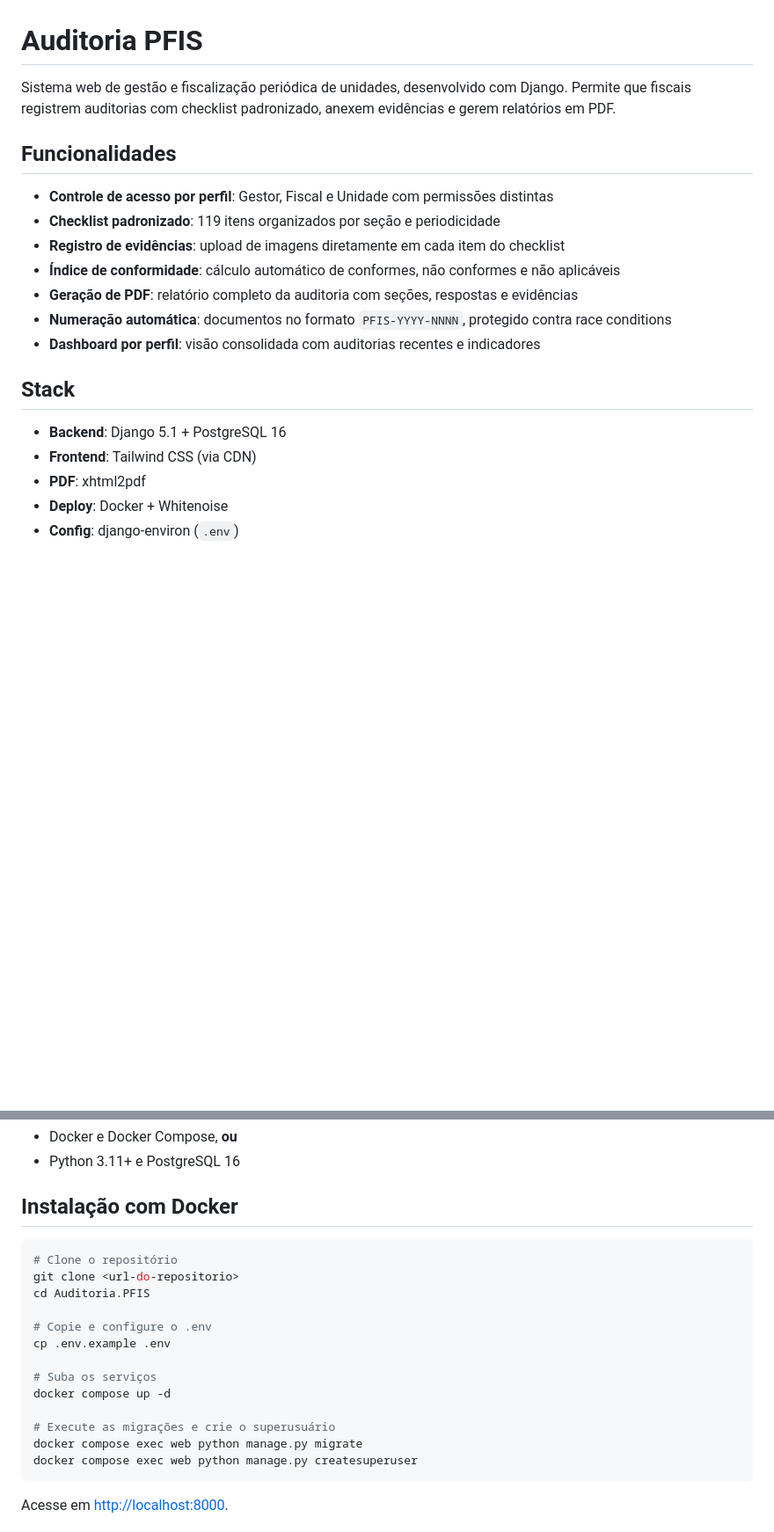
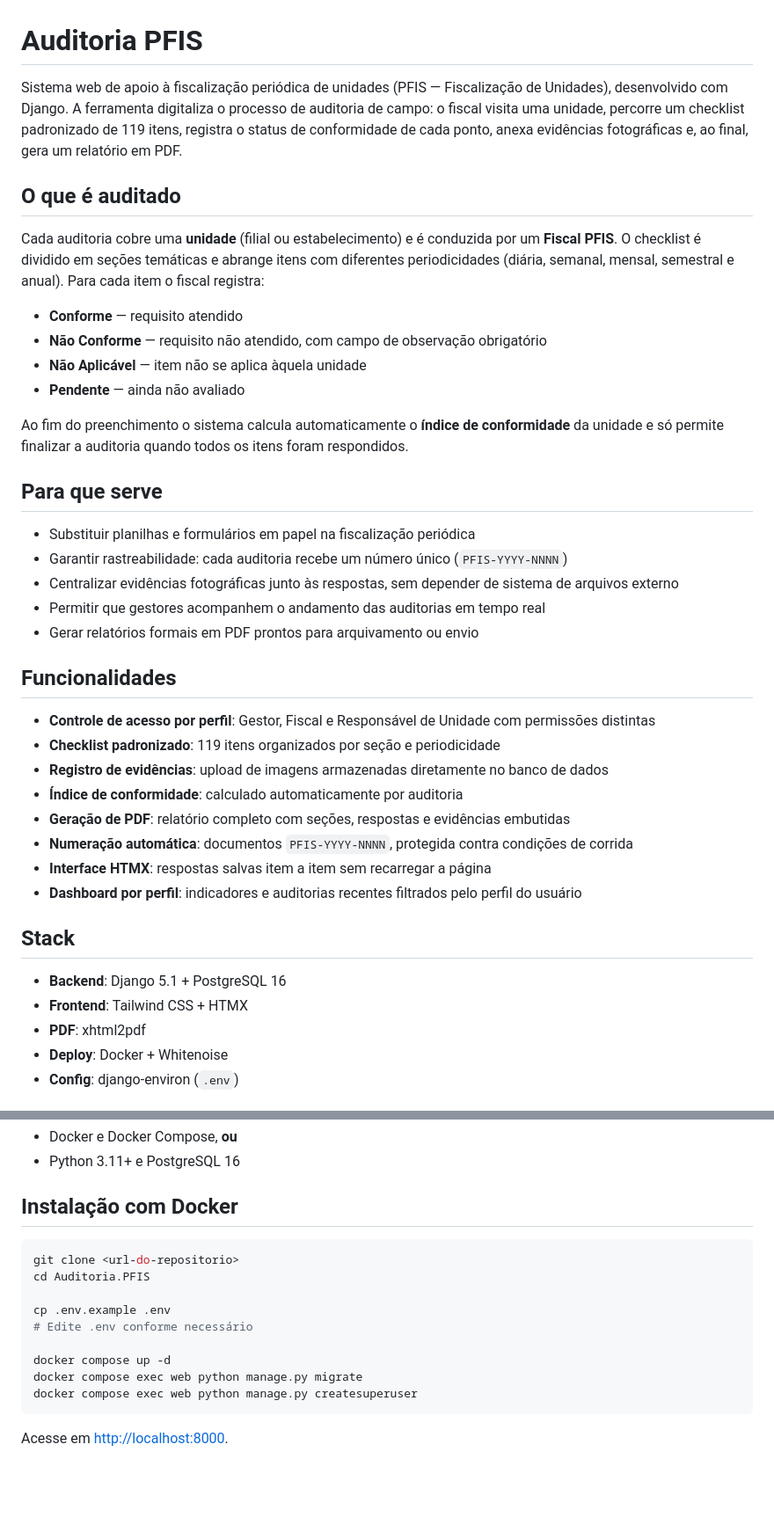
Before and after one commit to cassiomartins/Auditoria.PFIS, a Markdown page: README.md, 2 parts joined by grey strips. Shown at 88% size. Rendered like a GitHub page; blank space fills up the shorter version.

Commit message:
Update README.md
Correção do Readme

````diff
--- a/README.md
+++ b/README.md
@@ -1,21 +1,41 @@
 # Auditoria PFIS
 
-Sistema web de gestão e fiscalização periódica de unidades, desenvolvido com Django. Permite que fiscais registrem auditorias com checklist padronizado, anexem evidências e gerem relatórios em PDF.
+Sistema web de apoio à fiscalização periódica de unidades (PFIS — Fiscalização de Unidades), desenvolvido com Django. A ferramenta digitaliza o processo de auditoria de campo: o fiscal visita uma unidade, percorre um checklist padronizado de 119 itens, registra o status de conformidade de cada ponto, anexa evidências fotográficas e, ao final, gera um relatório em PDF.
+
+## O que é auditado
+
+Cada auditoria cobre uma **unidade** (filial ou estabelecimento) e é conduzida por um **Fiscal PFIS**. O checklist é dividido em seções temáticas e abrange itens com diferentes periodicidades (diária, semanal, mensal, semestral e anual). Para cada item o fiscal registra:
+
+- **Conforme** — requisito atendido
+- **Não Conforme** — requisito não atendido, com campo de observação obrigatório
+- **Não Aplicável** — item não se aplica àquela unidade
+- **Pendente** — ainda não avaliado
+
+Ao fim do preenchimento o sistema calcula automaticamente o **índice de conformidade** da unidade e só permite finalizar a auditoria quando todos os itens foram respondidos.
+
+## Para que serve
+
+- Substituir planilhas e formulários em papel na fiscalização periódica
+- Garantir rastreabilidade: cada auditoria recebe um número único (`PFIS-YYYY-NNNN`)
+- Centralizar evidências fotográficas junto às respostas, sem depender de sistema de arquivos externo
+- Permitir que gestores acompanhem o andamento das auditorias em tempo real
+- Gerar relatórios formais em PDF prontos para arquivamento ou envio
 
 ## Funcionalidades
 
-- **Controle de acesso por perfil**: Gestor, Fiscal e Unidade com permissões distintas
+- **Controle de acesso por perfil**: Gestor, Fiscal e Responsável de Unidade com permissões distintas
 - **Checklist padronizado**: 119 itens organizados por seção e periodicidade
-- **Registro de evidências**: upload de imagens diretamente em cada item do checklist
-- **Índice de conformidade**: cálculo automático de conformes, não conformes e não aplicáveis
-- **Geração de PDF**: relatório completo da auditoria com seções, respostas e evidências
-- **Numeração automática**: documentos no formato `PFIS-YYYY-NNNN`, protegido contra race conditions
-- **Dashboard por perfil**: visão consolidada com auditorias recentes e indicadores
+- **Registro de evidências**: upload de imagens armazenadas diretamente no banco de dados
+- **Índice de conformidade**: calculado automaticamente por auditoria
+- **Geração de PDF**: relatório completo com seções, respostas e evidências embutidas
+- **Numeração automática**: documentos `PFIS-YYYY-NNNN`, protegida contra condições de corrida
+- **Interface HTMX**: respostas salvas item a item sem recarregar a página
+- **Dashboard por perfil**: indicadores e auditorias recentes filtrados pelo perfil do usuário
 
 ## Stack
 
 - **Backend**: Django 5.1 + PostgreSQL 16
-- **Frontend**: Tailwind CSS (via CDN)
+- **Frontend**: Tailwind CSS + HTMX
 - **PDF**: xhtml2pdf
 - **Deploy**: Docker + Whitenoise
 - **Config**: django-environ (`.env`)
@@ -45,17 +65,13 @@ static/         # Arquivos estáticos
 ## Instalação com Docker
 
 ```bash
-# Clone o repositório
 git clone <url-do-repositorio>
 cd Auditoria.PFIS
 
-# Copie e configure o .env
 cp .env.example .env
+# Edite .env conforme necessário
 
-# Suba os serviços
 docker compose up -d
-
-# Execute as migrações e crie o superusuário
 docker compose exec web python manage.py migrate
 docker compose exec web python manage.py createsuperuser
 ```
````
Also changed, not shown: other parts of README.md (+14 -14 lines).
